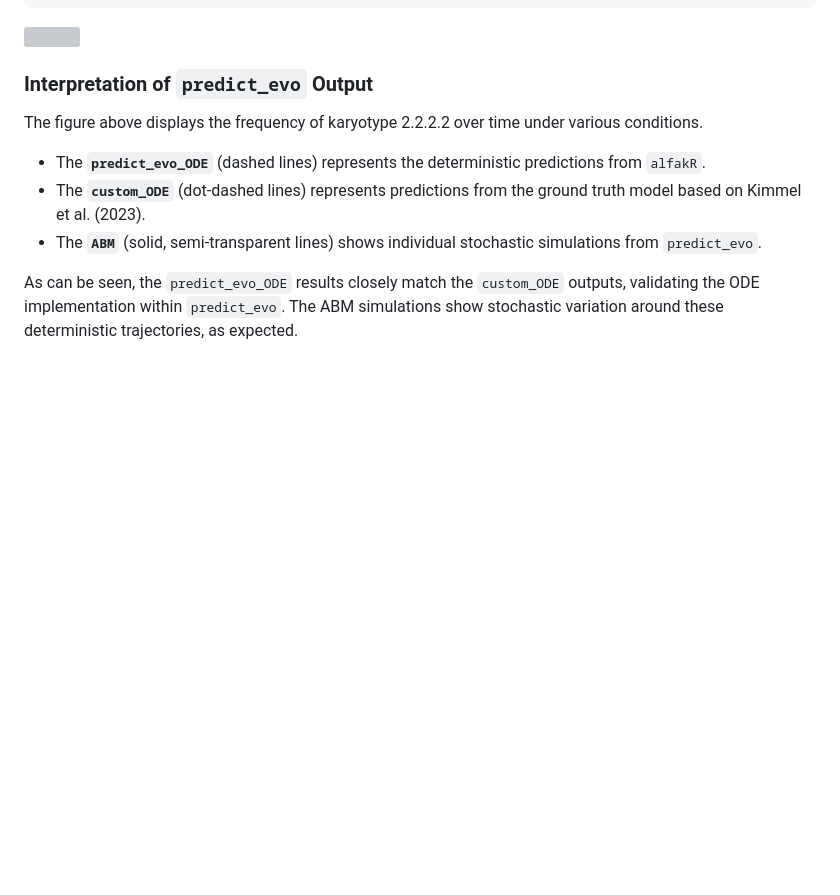
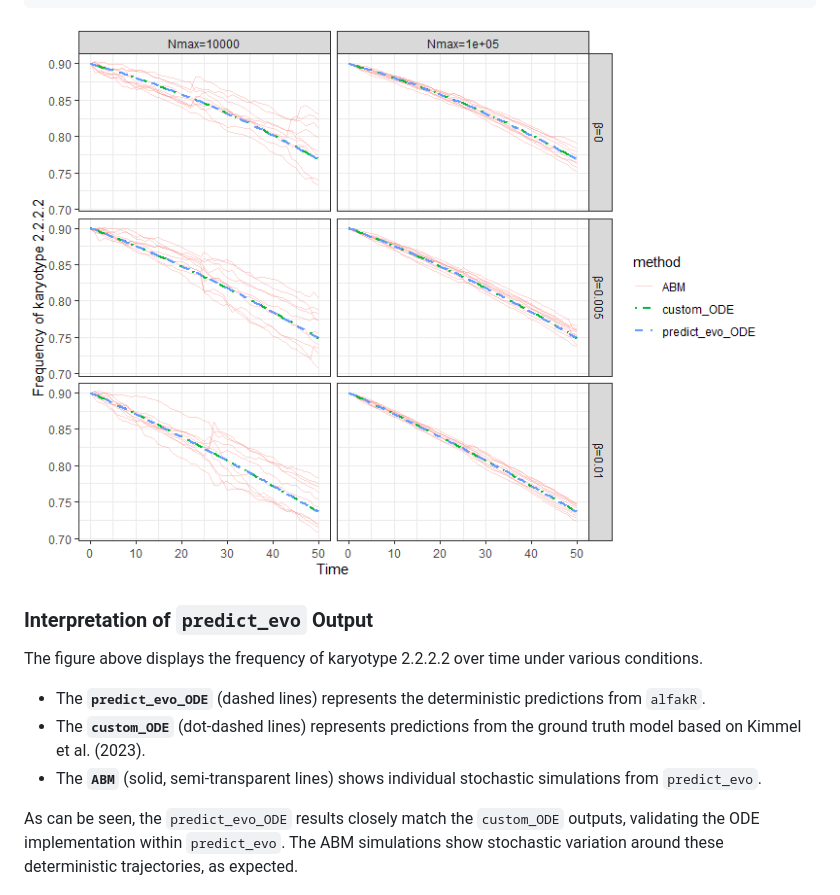
Before and after one commit to TaoLee0510/alfakR, a Markdown page: README.md, the part around the change. Drawn GitHub-style; blank space fills up the shorter version; grey boxes are pictures that could not be loaded.

````diff
--- a/README.md
+++ b/README.md
@@ -122,7 +122,7 @@ ggplot(res,aes(time,freq,group=interaction(method,rep),color=method))+
 #> generated.
 ```
 
-![](quickstart_files/figure-gfm/plot_predict_evo-1.png)<!-- -->
+![](vignettes/plot_predict_evo-1.png)<!-- -->
 
 ### Interpretation of `predict_evo` Output
 
````
